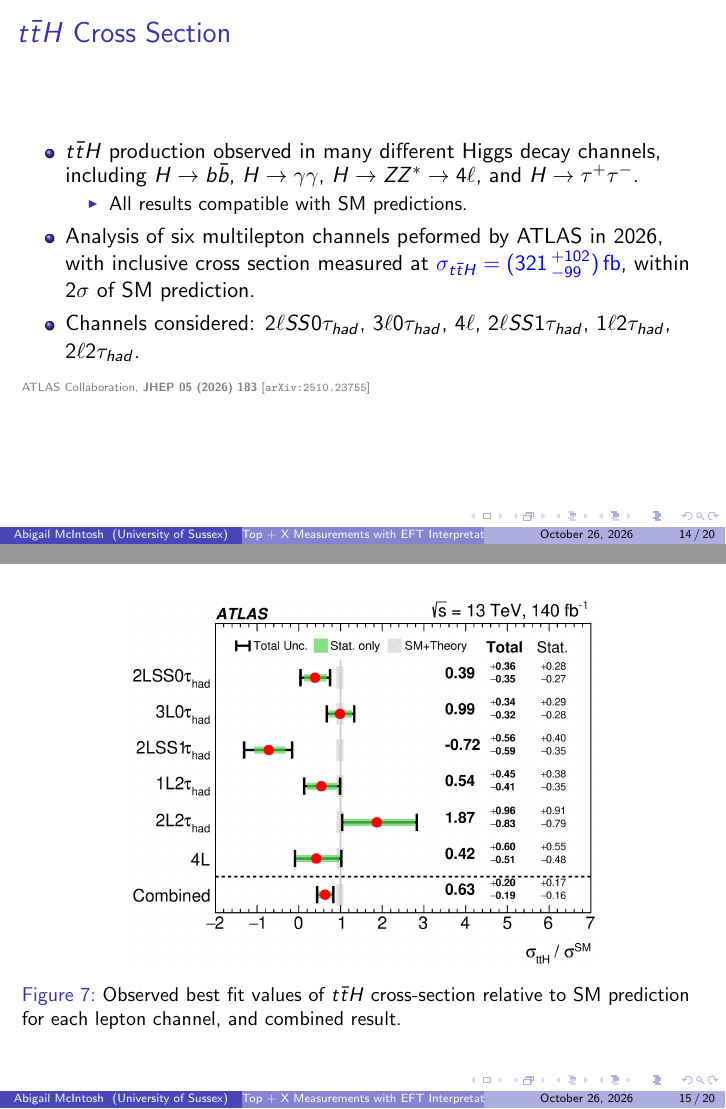
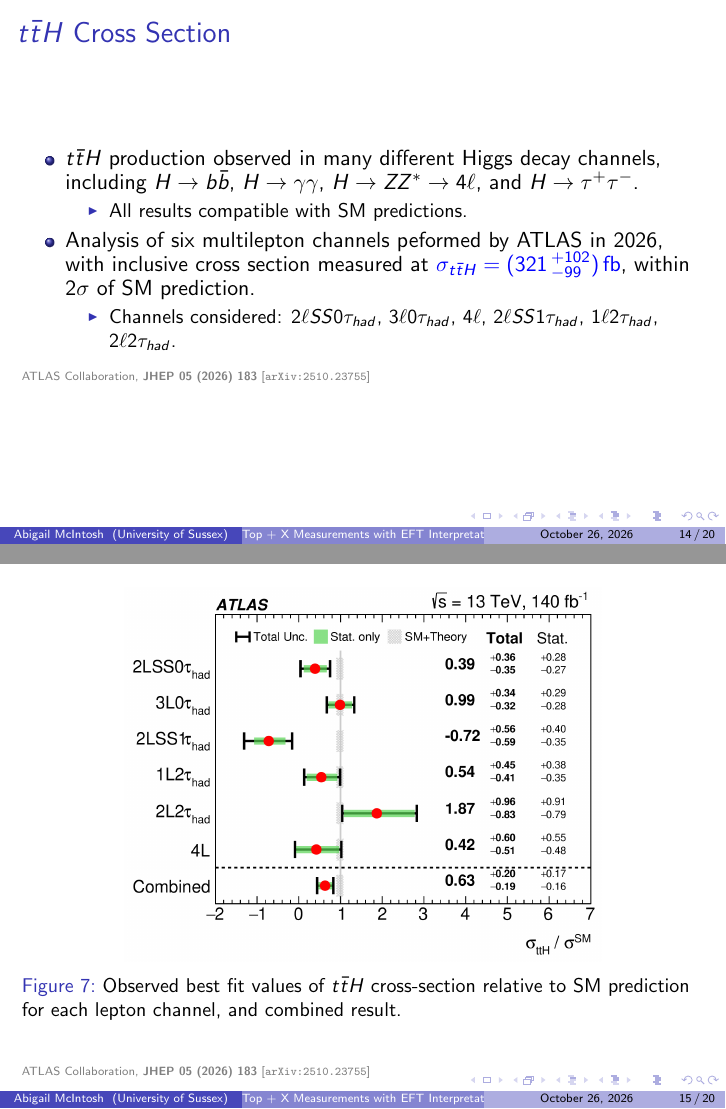
Before and after one commit to abigailmcintosh04/presentation, LaTeX slides (presentation.tex): pages 14 and 15 of 20, joined at a grey line. Compiled offline with pdfLaTeX.

Commit message:
more tidying

```diff
--- a/presentation.tex
+++ b/presentation.tex
@@ -505,7 +505,9 @@
       \item All results compatible with SM predictions.
     \end{itemize}
     \item Analysis of six multilepton channels peformed by ATLAS in 2026, with inclusive cross section measured at \textcolor{blue}{$\sigma_{t\bar{t}H} = (321\,^{+102}_{-99})\,\unit{\femto\barn}$}, within 2$\sigma$ of SM prediction.
-    \item Channels considered: $2\ell SS0\tau_{had}$, $3\ell 0\tau_{had}$, $4\ell$, $2\ell SS1\tau_{had}$, $1\ell2\tau_{had}$, $2\ell2\tau_{had}$.
+    \begin{itemize}
+      \item Channels considered: $2\ell SS0\tau_{had}$, $3\ell 0\tau_{had}$, $4\ell$, $2\ell SS1\tau_{had}$, $1\ell2\tau_{had}$, $2\ell2\tau_{had}$.
+    \end{itemize}
   \end{itemize}
   {\tiny \color{gray} ATLAS Collaboration, \textbf{\href{https://doi.org/10.1007/JHEP05(2026)183}{JHEP 05 (2026) 183}} [\href{https://arxiv.org/abs/2510.23755v2}{\texttt{arXiv:2510.23755}}]}
 \end{frame}
@@ -516,6 +518,7 @@
     \includegraphics[width=0.7\textwidth]{figures/fig_12.png}
     \caption{Observed best fit values of $t\bar{t}H$ cross-section relative to SM prediction for each lepton channel, and combined result.}
   \end{figure}
+  {\tiny \color{gray} ATLAS Collaboration, \textbf{\href{https://doi.org/10.1007/JHEP05(2026)183}{JHEP 05 (2026) 183}} [\href{https://arxiv.org/abs/2510.23755v2}{\texttt{arXiv:2510.23755}}]}
 \end{frame}
 
 
```
